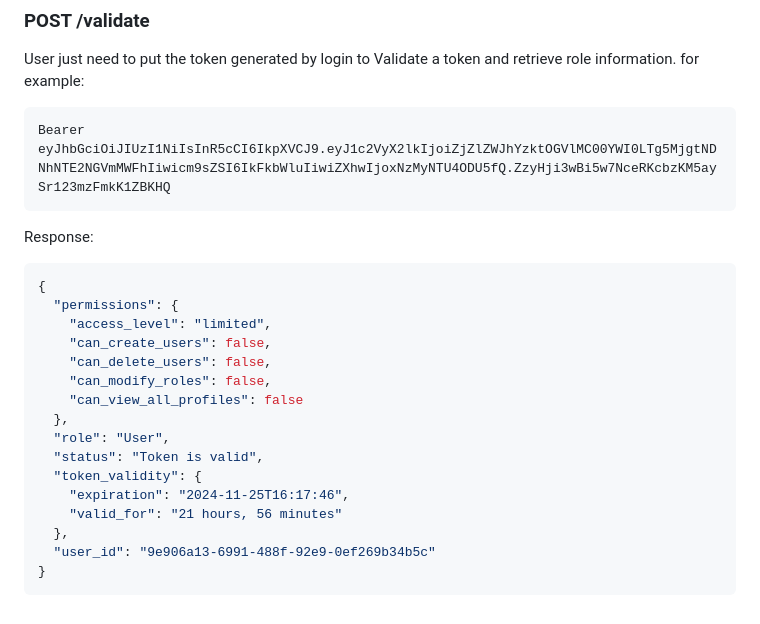
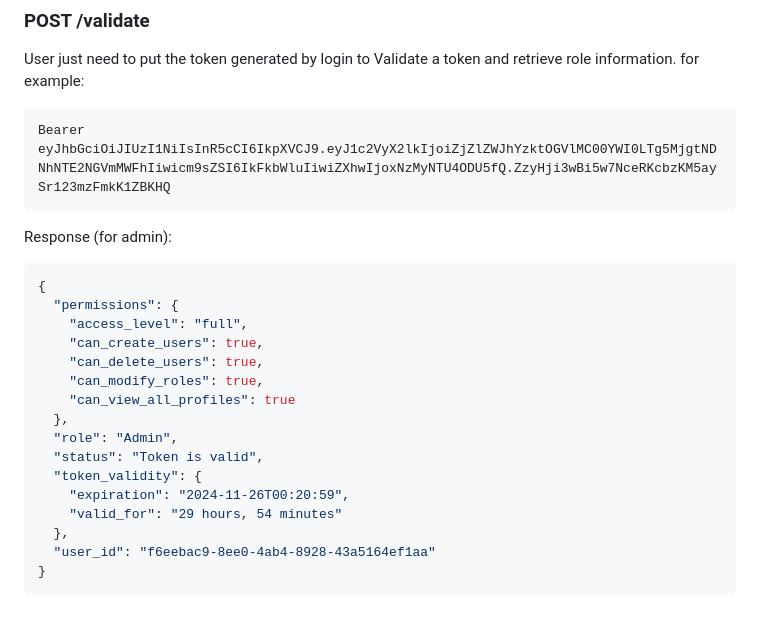
Before and after one commit to Mahi-markus/Assignment-5_python_flask, a Markdown page: README.md, the part around the change. GitHub-like rendering.

Commit message:
1st commit

````diff
--- a/README.md
+++ b/README.md
@@ -188,23 +188,23 @@ for example:
 Bearer eyJhbGciOiJIUzI1NiIsInR5cCI6IkpXVCJ9.eyJ1c2VyX2lkIjoiZjZlZWJhYzktOGVlMC00YWI0LTg5MjgtNDNhNTE2NGVmMWFhIiwicm9sZSI6IkFkbWluIiwiZXhwIjoxNzMyNTU4ODU5fQ.ZzyHji3wBi5w7NceRKcbzKM5aySr123mzFmkK1ZBKHQ
 ```
 
-Response:
+Response (for admin):
 
 ```bash
 {
   "permissions": {
-    "access_level": "limited",
-    "can_create_users": false,
-    "can_delete_users": false,
-    "can_modify_roles": false,
-    "can_view_all_profiles": false
+    "access_level": "full",
+    "can_create_users": true,
+    "can_delete_users": true,
+    "can_modify_roles": true,
+    "can_view_all_profiles": true
   },
-  "role": "User",
+  "role": "Admin",
   "status": "Token is valid",
   "token_validity": {
-    "expiration": "2024-11-25T16:17:46",
-    "valid_for": "21 hours, 56 minutes"
+    "expiration": "2024-11-26T00:20:59",
+    "valid_for": "29 hours, 54 minutes"
   },
-  "user_id": "9e906a13-6991-488f-92e9-0ef269b34b5c"
+  "user_id": "f6eebac9-8ee0-4ab4-8928-43a5164ef1aa"
 }
 ```
````
